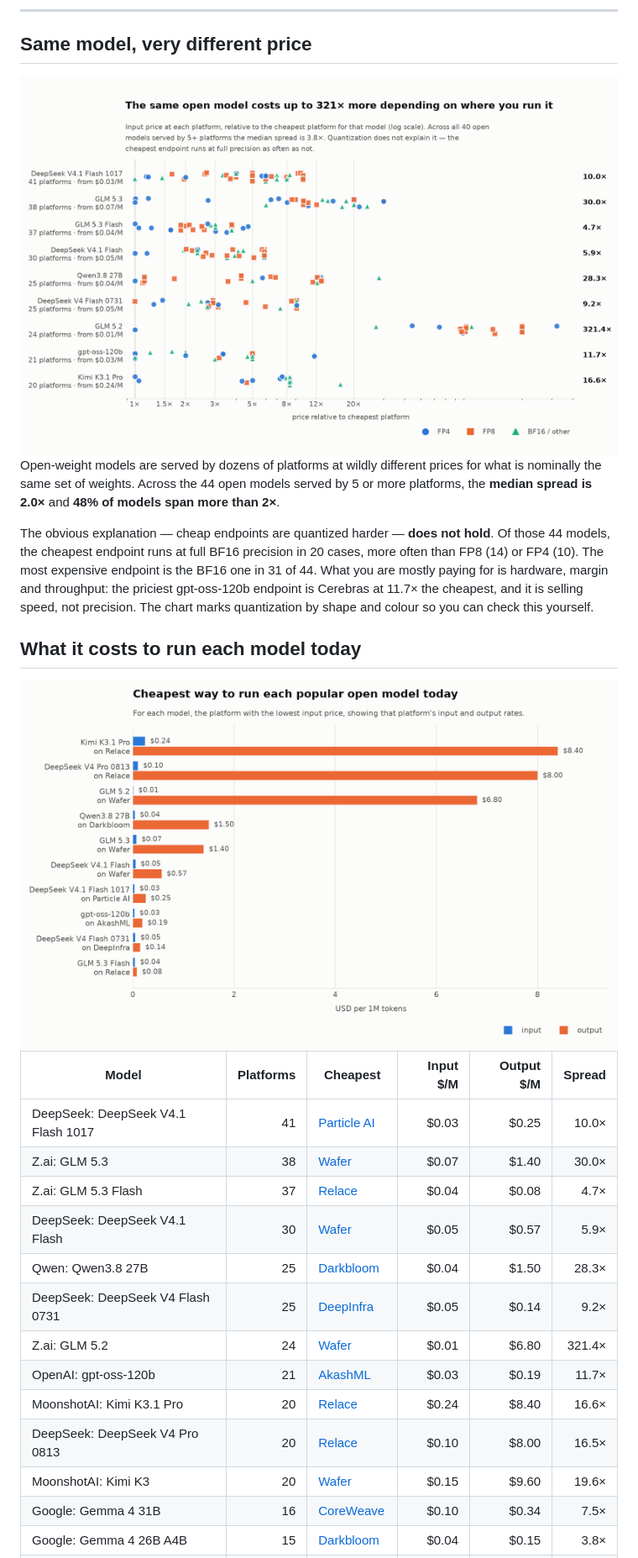
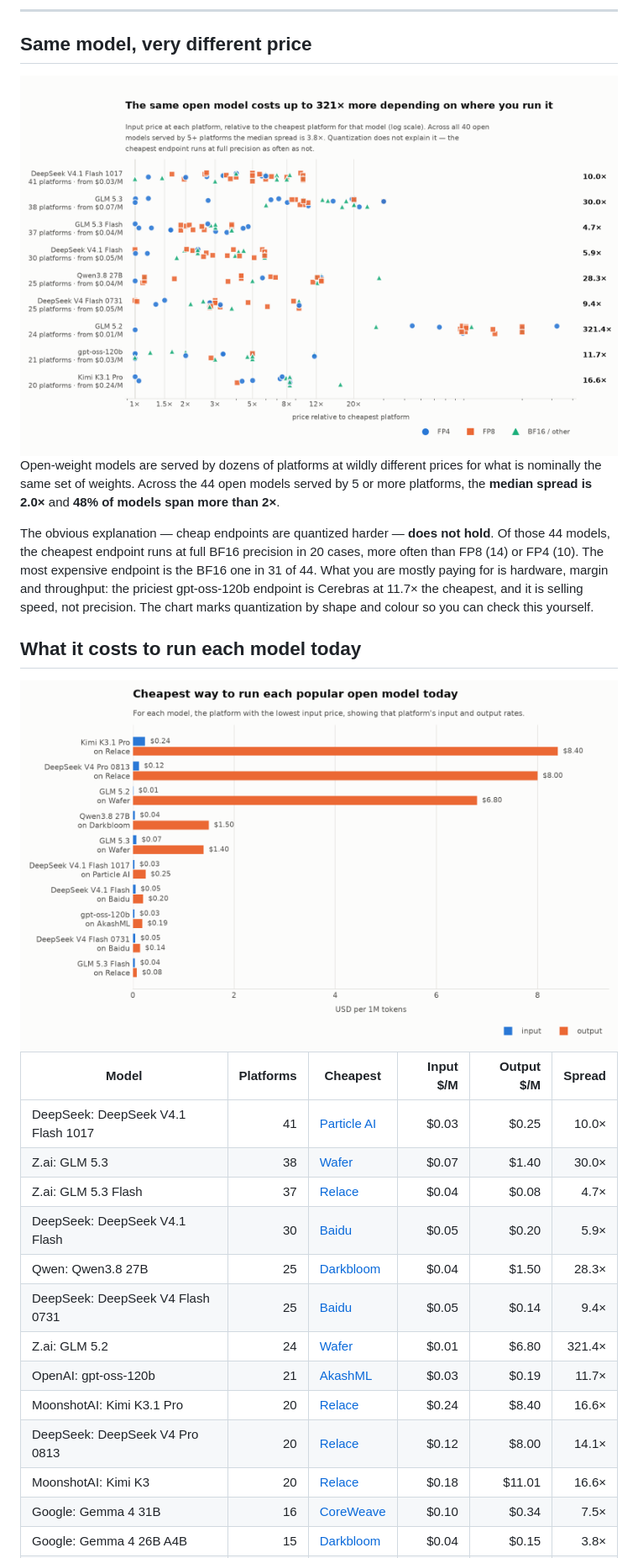
Before and after one commit to tokencanopy/price, a Markdown page: README.md, the part around one of its changes. Shown at 84% size. Rendered like a GitHub page; pictures changed too: charts/cheapest-light.png, charts/dispersion-light.png.

```diff
--- a/README.md
+++ b/README.md
@@ -43,13 +43,13 @@ yourself.
 | DeepSeek: DeepSeek V4.1 Flash 1017 | 41 | [Particle AI](https://particle.ai/) | $0.03 | $0.25 | 10.0× |
 | Z.ai: GLM 5.3 | 38 | [Wafer](https://www.wafer.ai/) | $0.07 | $1.40 | 30.0× |
 | Z.ai: GLM 5.3 Flash | 37 | [Relace](https://www.relace.ai/) | $0.04 | $0.08 | 4.7× |
-| DeepSeek: DeepSeek V4.1 Flash | 30 | [Wafer](https://www.wafer.ai/) | $0.05 | $0.57 | 5.9× |
+| DeepSeek: DeepSeek V4.1 Flash | 30 | [Baidu](https://intl.cloud.baidu.com/) | $0.05 | $0.20 | 5.9× |
 | Qwen: Qwen3.8 27B | 25 | [Darkbloom](https://www.darkbloom.dev/) | $0.04 | $1.50 | 28.3× |
-| DeepSeek: DeepSeek V4 Flash 0731 | 25 | [DeepInfra](https://deepinfra.com/) | $0.05 | $0.14 | 9.2× |
+| DeepSeek: DeepSeek V4 Flash 0731 | 25 | [Baidu](https://intl.cloud.baidu.com/) | $0.05 | $0.14 | 9.4× |
 | Z.ai: GLM 5.2 | 24 | [Wafer](https://www.wafer.ai/) | $0.01 | $6.80 | 321.4× |
 | OpenAI: gpt-oss-120b | 21 | [AkashML](https://akashml.com/) | $0.03 | $0.19 | 11.7× |
 | MoonshotAI: Kimi K3.1 Pro | 20 | [Relace](https://www.relace.ai/) | $0.24 | $8.40 | 16.6× |
-| DeepSeek: DeepSeek V4 Pro 0813 | 20 | [Relace](https://www.relace.ai/) | $0.10 | $8.00 | 16.5× |
-| MoonshotAI: Kimi K3 | 20 | [Wafer](https://www.wafer.ai/) | $0.15 | $9.60 | 19.6× |
+| DeepSeek: DeepSeek V4 Pro 0813 | 20 | [Relace](https://www.relace.ai/) | $0.12 | $8.00 | 14.1× |
+| MoonshotAI: Kimi K3 | 20 | [Relace](https://www.relace.ai/) | $0.18 | $11.01 | 16.6× |
 | Google: Gemma 4 31B | 16 | [CoreWeave](https://coreweave.com/) | $0.10 | $0.34 | 7.5× |
 | Google: Gemma 4 26B A4B  | 15 | [Darkbloom](https://www.darkbloom.dev/) | $0.04 | $0.15 | 3.8× |
```
Also changed, not shown: other parts of README.md (+4 -4 lines), charts/cheapest-dark.png, charts/dispersion-dark.png, 7 other files.
